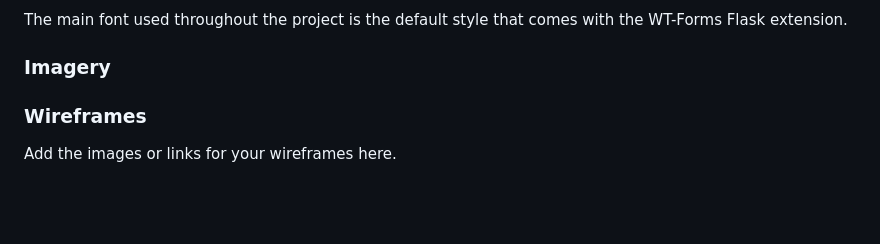
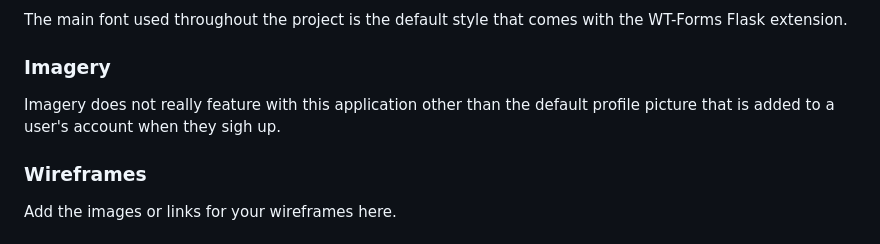
Before and after one commit to KDugg84/CI-Flask-Messenger-MS3-GP, a Markdown page: README.md, the part around the change. Drawn GitHub-style; blank space fills up the shorter version.

Commit message:
Add imagery intro

```diff
--- a/README.md
+++ b/README.md
@@ -92,6 +92,8 @@ The main font used throughout the project is the default style that comes with t
 
 ### Imagery
 
+Imagery does not really feature with this application other than the default profile picture that is added to a user's account when they sigh up.
+
 ### Wireframes
 
 Add the images or links for your wireframes here.
```
